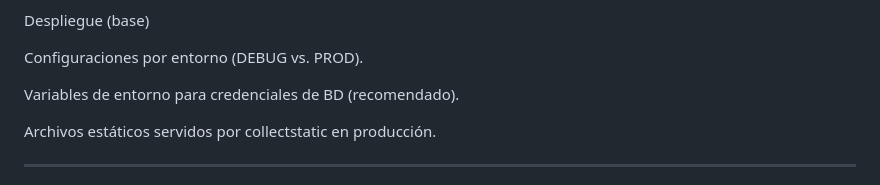
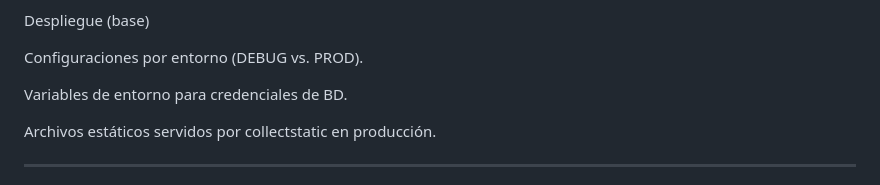
Before and after one commit to FernandoAVillarroel/fonavi_project, a Markdown page: README.md, the part around the change. GitHub-like rendering.

```diff
--- a/README.md
+++ b/README.md
@@ -91,7 +91,7 @@ Despliegue (base)
 
 Configuraciones por entorno (DEBUG vs. PROD).
 
-Variables de entorno para credenciales de BD (recomendado).
+Variables de entorno para credenciales de BD.
 
 Archivos estáticos servidos por collectstatic en producción.
 
```
